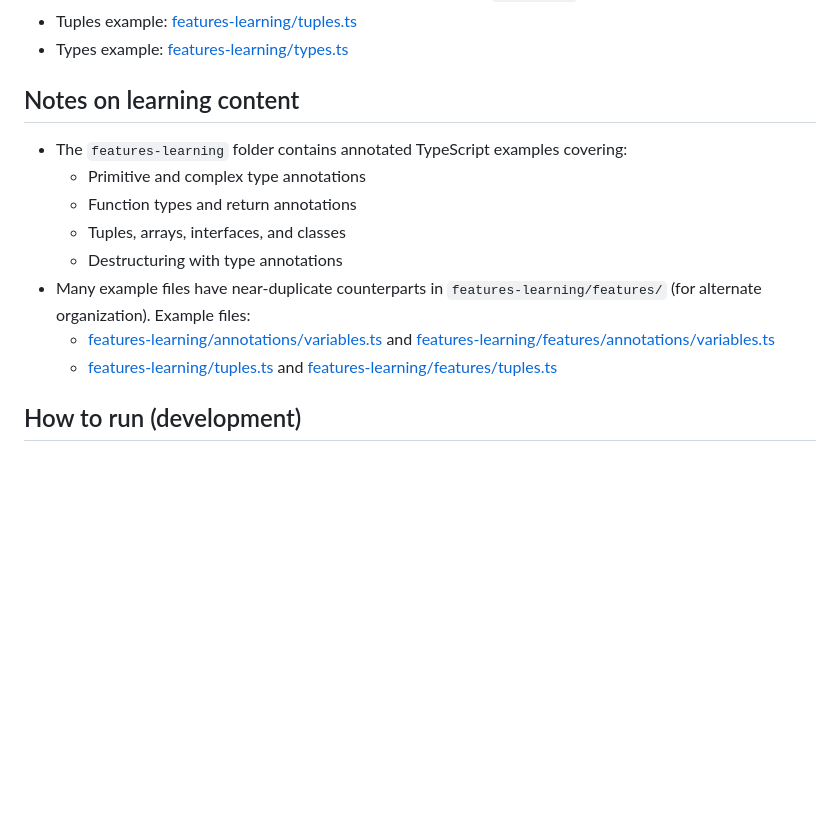
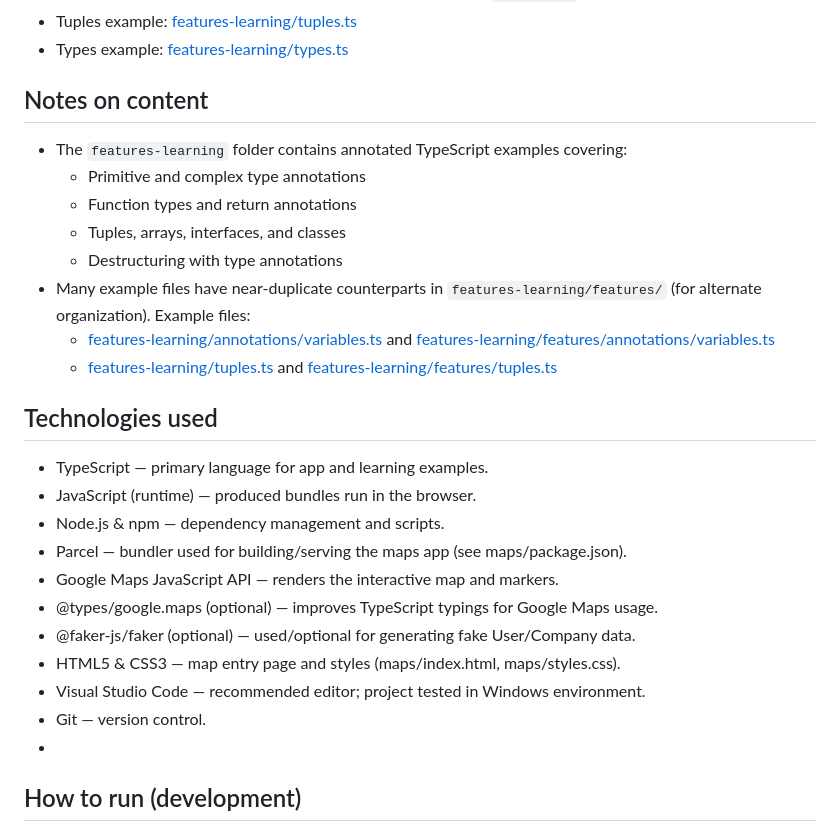
Before and after one commit to hnmishra/TypeScript_Google_Map, a Markdown page: README.md, the part around the change. GitHub-like rendering; blank space fills up the shorter version.

```diff
--- a/README.md
+++ b/README.md
@@ -45,7 +45,7 @@ This project also contains many TypeScript example files for learning and refere
 - Tuples example: [features-learning/tuples.ts](features-learning/tuples.ts)
 - Types example: [features-learning/types.ts](features-learning/types.ts)
 
-Notes on learning content
+Notes on content
 -------------------------
 - The `features-learning` folder contains annotated TypeScript examples covering:
   - Primitive and complex type annotations
@@ -56,6 +56,19 @@ Notes on learning content
   - [features-learning/annotations/variables.ts](features-learning/annotations/variables.ts) and [features-learning/features/annotations/variables.ts](features-learning/features/annotations/variables.ts)
   - [features-learning/tuples.ts](features-learning/tuples.ts) and [features-learning/features/tuples.ts](features-learning/features/tuples.ts)
 
+## Technologies used
+
+- TypeScript — primary language for app and learning examples.
+- JavaScript (runtime) — produced bundles run in the browser.
+- Node.js & npm — dependency management and scripts.
+- Parcel — bundler used for building/serving the maps app (see maps/package.json).
+- Google Maps JavaScript API — renders the interactive map and markers.
+- @types/google.maps (optional) — improves TypeScript typings for Google Maps usage.
+- @faker-js/faker (optional) — used/optional for generating fake User/Company data.
+- HTML5 & CSS3 — map entry page and styles (maps/index.html, maps/styles.css).
+- Visual Studio Code — recommended editor; project tested in Windows environment.
+- Git — version control.
+-
 How to run (development)
 ------------------------
 1. Install dependencies:
```
